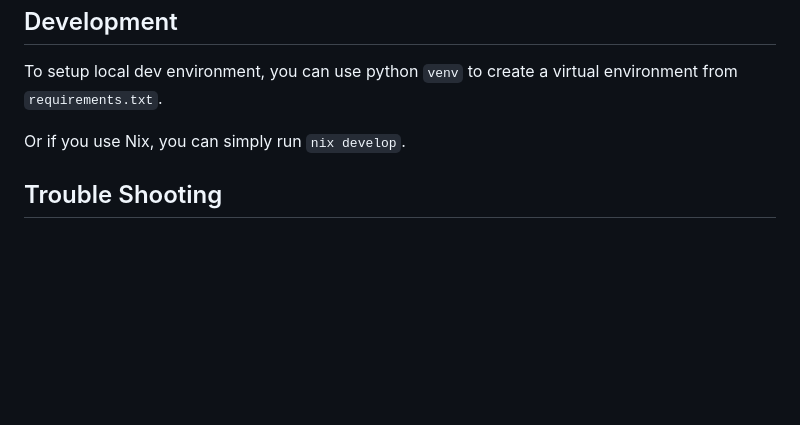
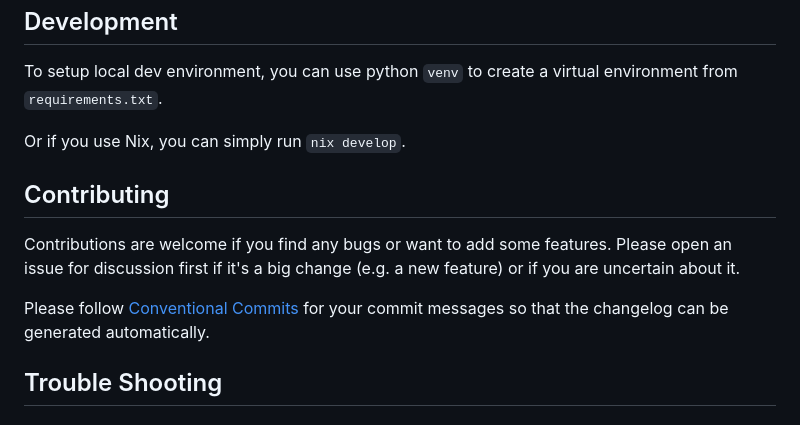
Before and after one commit to DCsunset/pandoc-include, a Markdown page: README.md, the part around the change. GitHub-like rendering; blank space fills up the shorter version.

Commit message:
docs: add contributing section

```diff
--- a/README.md
+++ b/README.md
@@ -382,6 +382,15 @@ To setup local dev environment, you can use python `venv` to create a virtual en
 Or if you use Nix, you can simply run `nix develop`.
 
 
+## Contributing
+
+Contributions are welcome if you find any bugs or want to add some features.
+Please open an issue for discussion first if it's a big change (e.g. a new feature) or if you are uncertain about it.
+
+Please follow [Conventional Commits](https://www.conventionalcommits.org/en/v1.0.0/)
+for your commit messages so that the changelog can be generated automatically.
+
+
 ## Trouble Shooting
 
 ### Command-line options
```
